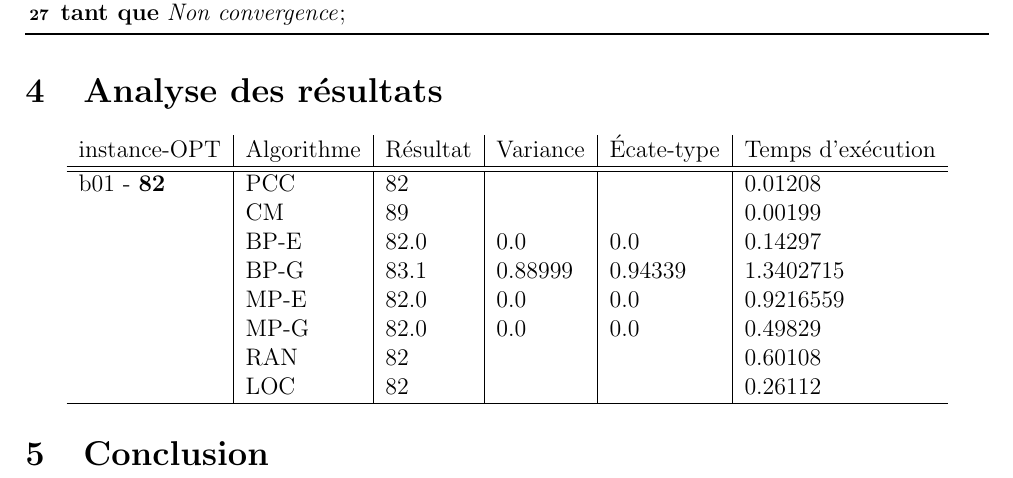
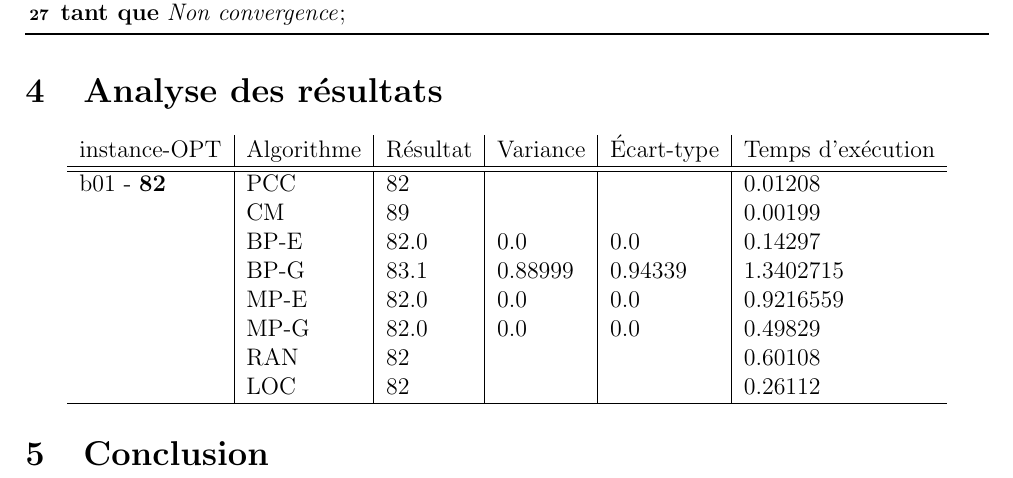
Before and after one commit to leondoofus/RP, a LaTeX document (rapport_Luong_Thirunavukarasu.tex): part of page 5 of 5, cut so that both start at the same text. Compiled offline with pdfLaTeX.

Commit message:
code for report

```diff
--- a/rapport_Luong_Thirunavukarasu.tex
+++ b/rapport_Luong_Thirunavukarasu.tex
@@ -90,7 +90,7 @@ En partant de la population initiale générée par les heuristiques la randomis
 
 \begin{center}
 	\begin{tabular}{l|l|l|l|l|l}
-		instance-OPT & Algorithme & Résultat & Variance & Écate-type & Temps d'exécution\\ \hline \hline
+		instance-OPT & Algorithme & Résultat & Variance & Écart-type & Temps d'exécution\\ \hline \hline
 		b01 - \textbf{82}&PCC&82&&&0.01208\\
 		&CM&89&&&0.00199\\
 		&BP-E&82.0&0.0&0.0&0.14297\\
```
Also changed, not shown: rapport_Luong_Thirunavukarasu.pdf, 5 other files.
